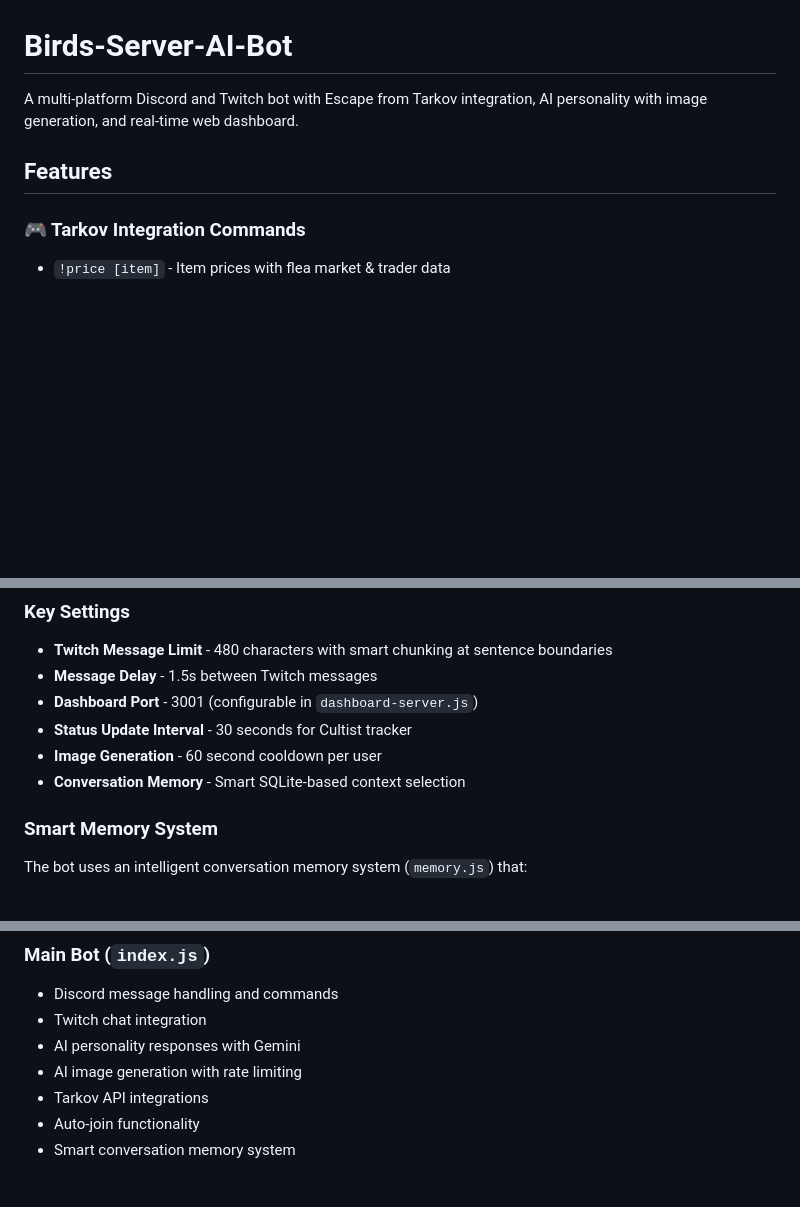
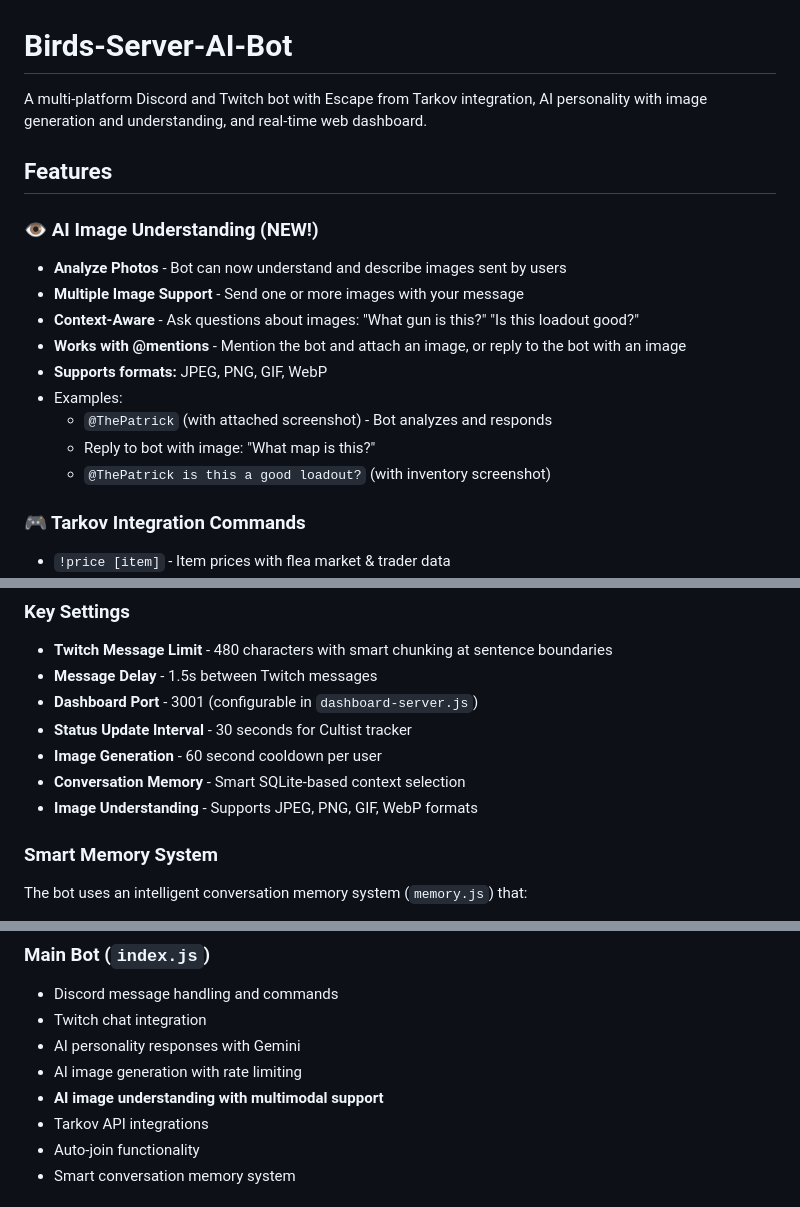
Before and after one commit to BirdTruther/Birds-Server-AI-Bot, a Markdown page: README.md, 3 parts joined by grey strips. Drawn GitHub-style; blank space fills up the shorter version.

```diff
--- a/README.md
+++ b/README.md
@@ -1,8 +1,20 @@
 # Birds-Server-AI-Bot
 
-A multi-platform Discord and Twitch bot with Escape from Tarkov integration, AI personality with image generation, and real-time web dashboard.
+A multi-platform Discord and Twitch bot with Escape from Tarkov integration, AI personality with image generation and understanding, and real-time web dashboard.
 
 ## Features
+
+### 👁️ AI Image Understanding (NEW!)
+
+- **Analyze Photos** - Bot can now understand and describe images sent by users
+- **Multiple Image Support** - Send one or more images with your message
+- **Context-Aware** - Ask questions about images: "What gun is this?" "Is this loadout good?"
+- **Works with @mentions** - Mention the bot and attach an image, or reply to the bot with an image
+- **Supports formats:** JPEG, PNG, GIF, WebP
+- Examples:
+  - `@ThePatrick` (with attached screenshot) - Bot analyzes and responds
+  - Reply to bot with image: "What map is this?"
+  - `@ThePatrick is this a good loadout?` (with inventory screenshot)
 
 ### 🎮 Tarkov Integration Commands
 
@@ -150,6 +162,7 @@ A real-time web dashboard running on `http://localhost:3001` with:
 - **Status Update Interval** - 30 seconds for Cultist tracker
 - **Image Generation** - 60 second cooldown per user
 - **Conversation Memory** - Smart SQLite-based context selection
+- **Image Understanding** - Supports JPEG, PNG, GIF, WebP formats
 
 ### Smart Memory System
 
@@ -195,6 +208,7 @@ Prapor, Therapist, Fence, Skier, Peacekeeper, Mechanic, Ragman, Jaeger, Ref
 - Twitch chat integration
 - AI personality responses with Gemini
 - AI image generation with rate limiting
+- **AI image understanding with multimodal support**
 - Tarkov API integrations
 - Auto-join functionality
 - Smart conversation memory system
```
Also changed, not shown: other parts of README.md (+39 -6 lines).
